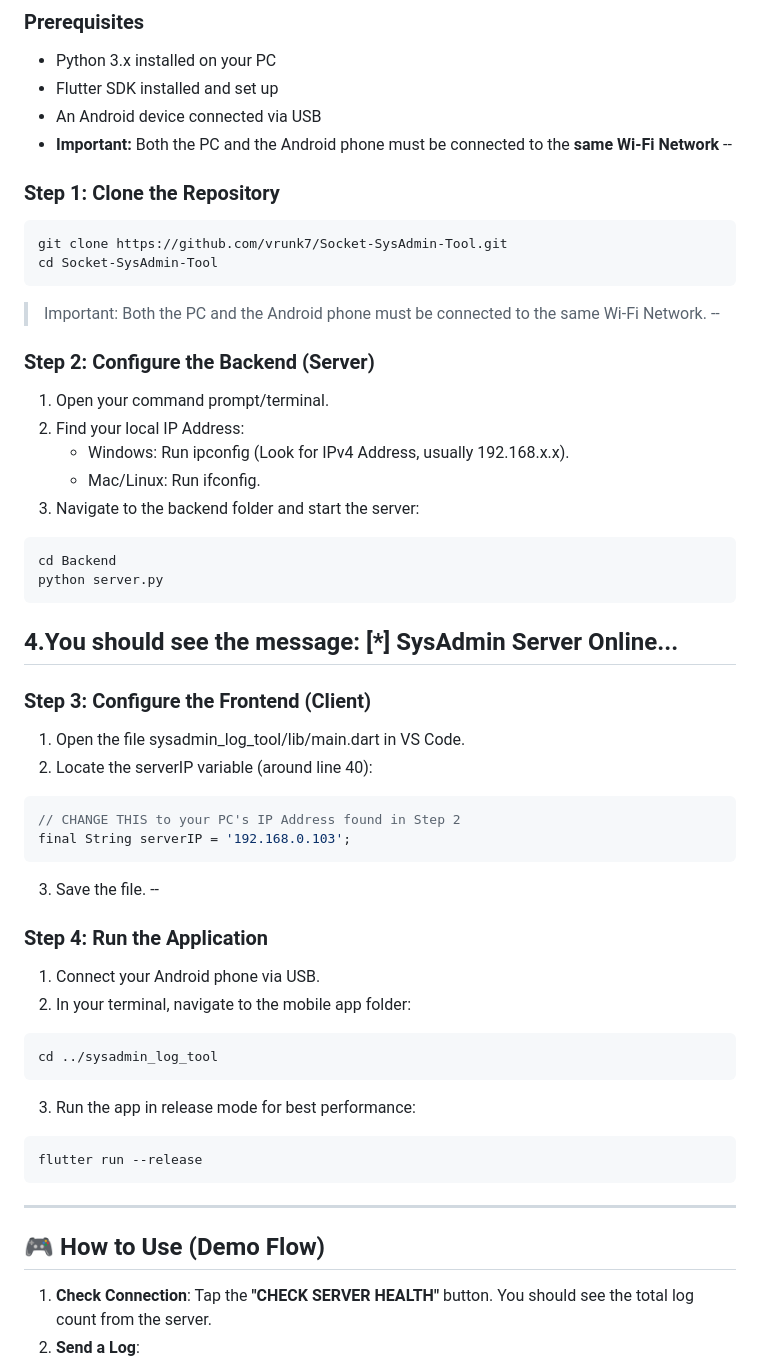
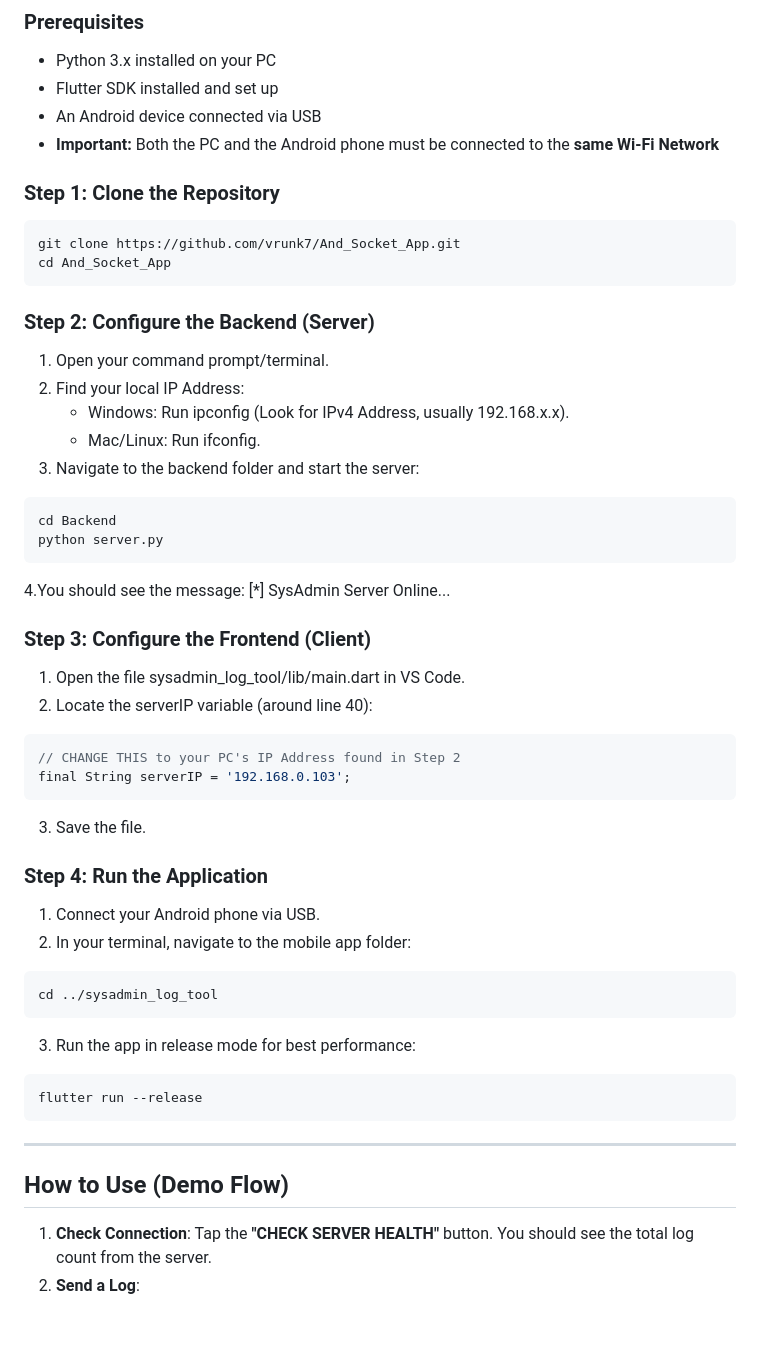
Before and after one commit to vrunk7/And_Socket_App, a Markdown page: README.md, the part around one of its changes. GitHub-like rendering; blank space fills up the shorter version.

````diff
--- a/README.md
+++ b/README.md
@@ -45,15 +45,14 @@ Socket-SysAdmin-Tool/
 - Flutter SDK installed and set up
 - An Android device connected via USB
 - **Important:** Both the PC and the Android phone must be connected to the **same Wi-Fi Network**
---
+
+
 ### Step 1: Clone the Repository
 ```bash
-git clone https://github.com/vrunk7/Socket-SysAdmin-Tool.git
-cd Socket-SysAdmin-Tool
+git clone https://github.com/vrunk7/And_Socket_App.git
+cd And_Socket_App
 ```
 
-> Important: Both the PC and the Android phone must be connected to the same Wi-Fi Network.
---
 ### Step 2: Configure the Backend (Server)
 1. Open your command prompt/terminal.
 2. Find your local IP Address:
@@ -65,7 +64,8 @@ cd Backend
 python server.py
 ```
 4.You should see the message: [*] SysAdmin Server Online...
---
+
+
 ### Step 3: Configure the Frontend (Client)
 1. Open the file sysadmin_log_tool/lib/main.dart in VS Code.
 2. Locate the serverIP variable (around line 40):
@@ -74,7 +74,8 @@ python server.py
 final String serverIP = '192.168.0.103';
 ```
 3. Save the file.
---
+
+
 ### Step 4: Run the Application
 1. Connect your Android phone via USB.
 2. In your terminal, navigate to the mobile app folder:
@@ -85,9 +86,8 @@ cd ../sysadmin_log_tool
 ```bash
 flutter run --release
 ```
-
 ---
-## 🎮 How to Use (Demo Flow)
+## How to Use (Demo Flow)
 1. **Check Connection**: Tap the **"CHECK SERVER HEALTH"** button. You should see the total log count from the server.
 2. **Send a Log**:
  - Select a Severity Level (e.g., **WARNING**).
````
Also changed, not shown: other parts of README.md (+1 -1 lines).
